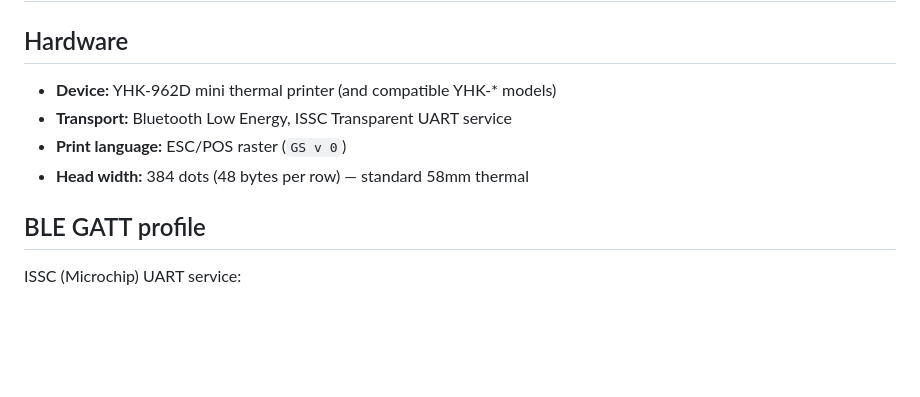
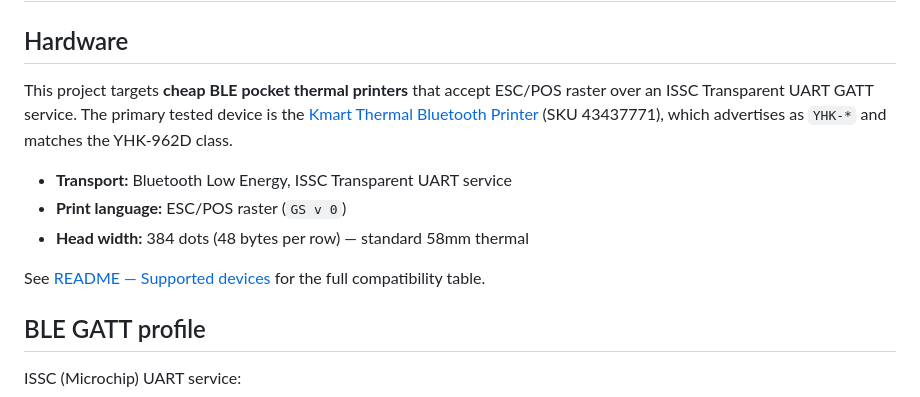
Before and after one commit to joshmcarthur/yhk-mini-printer, a Markdown page: docs/protocol.md, the part around the change. GitHub-like rendering; blank space fills up the shorter version.

```diff
--- a/docs/protocol.md
+++ b/docs/protocol.md
@@ -2,10 +2,13 @@
 
 ## Hardware
 
-- **Device:** YHK-962D mini thermal printer (and compatible YHK-* models)
+This project targets **cheap BLE pocket thermal printers** that accept ESC/POS raster over an ISSC Transparent UART GATT service. The primary tested device is the [Kmart Thermal Bluetooth Printer](https://www.kmart.co.nz/product/thermal-bluetooth-printer-43437771/) (SKU 43437771), which advertises as `YHK-*` and matches the YHK-962D class.
+
 - **Transport:** Bluetooth Low Energy, ISSC Transparent UART service
 - **Print language:** ESC/POS raster (`GS v 0`)
 - **Head width:** 384 dots (48 bytes per row) — standard 58mm thermal
+
+See [README — Supported devices](../README.md#supported-devices) for the full compatibility table.
 
 ## BLE GATT profile
 
```
Also changed, not shown: README.md (+40 -2 lines), docs/images/kmart-43437771.png (added), 2 other files.
